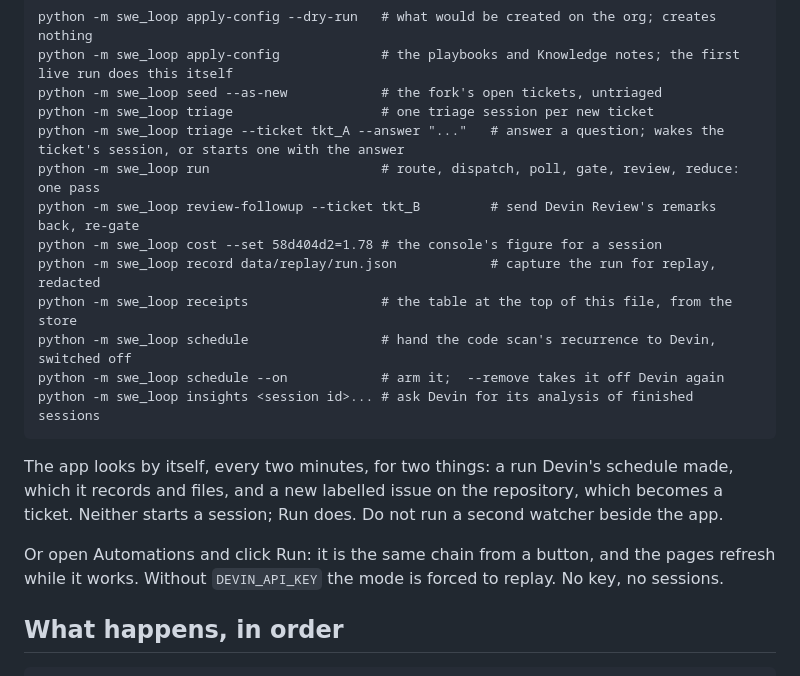
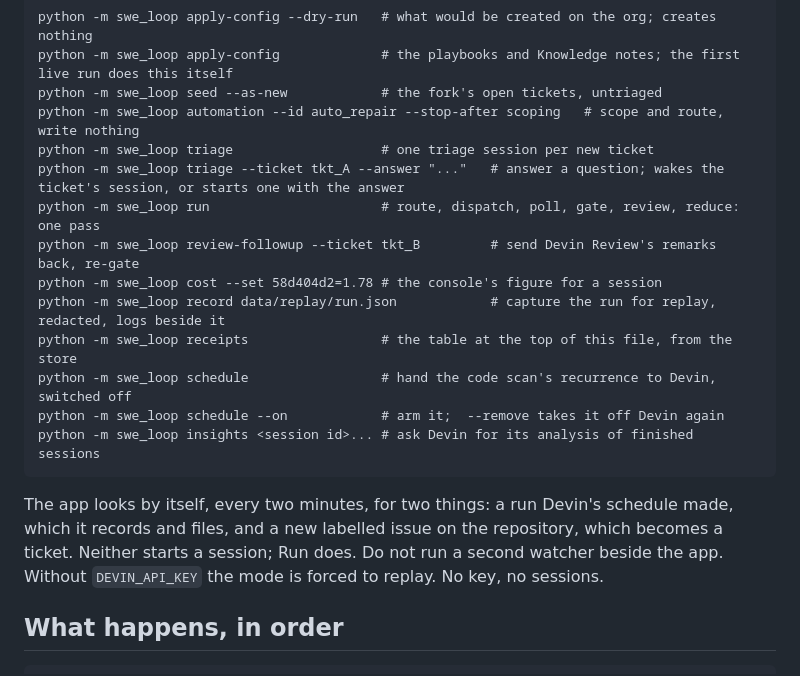
Before and after one commit to charliebachg/swe-loop, a Markdown page: README.md, the part around one of its changes. Drawn GitHub-style.

```diff
--- a/README.md
+++ b/README.md
@@ -234,12 +261,13 @@ Copy `.env.example` to `.env`, fill it in, set `SWE_LOOP_MODE=live`, then:
 python -m swe_loop apply-config --dry-run   # what would be created on the org; creates nothing
 python -m swe_loop apply-config             # the playbooks and Knowledge notes; the first live run does this itself
 python -m swe_loop seed --as-new            # the fork's open tickets, untriaged
+python -m swe_loop automation --id auto_repair --stop-after scoping   # scope and route, write nothing
 python -m swe_loop triage                   # one triage session per new ticket
 python -m swe_loop triage --ticket tkt_A --answer "..."   # answer a question; wakes the ticket's session, or starts one with the answer
 python -m swe_loop run                      # route, dispatch, poll, gate, review, reduce: one pass
 python -m swe_loop review-followup --ticket tkt_B         # send Devin Review's remarks back, re-gate
 python -m swe_loop cost --set 58d404d2=1.78 # the console's figure for a session
-python -m swe_loop record data/replay/run.json            # capture the run for replay, redacted
+python -m swe_loop record data/replay/run.json            # capture the run for replay, redacted, logs beside it
 python -m swe_loop receipts                 # the table at the top of this file, from the store
 python -m swe_loop schedule                 # hand the code scan's recurrence to Devin, switched off
 python -m swe_loop schedule --on            # arm it;  --remove takes it off Devin again
@@ -248,10 +276,8 @@ python -m swe_loop insights <session id>... # ask Devin for its analysis of fini
 
 The app looks by itself, every two minutes, for two things: a run Devin's schedule made, which it
 records and files, and a new labelled issue on the repository, which becomes a ticket. Neither
-starts a session; Run does. Do not run a second watcher beside the app.
-
-Or open Automations and click Run: it is the same chain from a button, and the pages refresh
-while it works. Without `DEVIN_API_KEY` the mode is forced to replay. No key, no sessions.
+starts a session; Run does. Do not run a second watcher beside the app. Without `DEVIN_API_KEY` the
+mode is forced to replay. No key, no sessions.
 
 ## What happens, in order
 
```
Also changed, not shown: other parts of README.md (+46 -19 lines).
